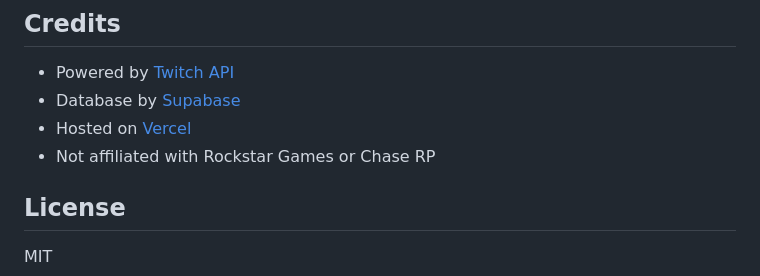
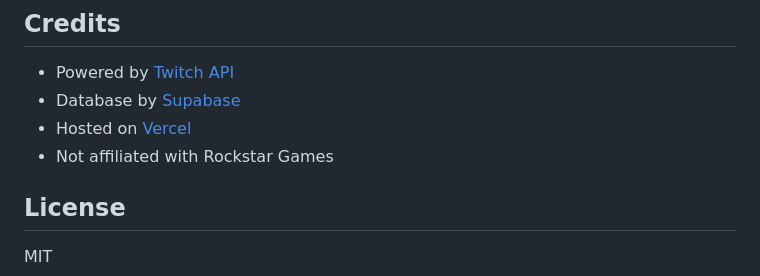
Before and after one commit to SNLabat/ChaseRPStreams, a Markdown page: README.md, the part around the change. Drawn GitHub-style.

Commit message:
Affiliations updated

```diff
--- a/README.md
+++ b/README.md
@@ -307,7 +307,7 @@ The `vercel.json` configures function timeouts and cron:
 - Powered by [Twitch API](https://dev.twitch.tv/)
 - Database by [Supabase](https://supabase.com/)
 - Hosted on [Vercel](https://vercel.com/)
-- Not affiliated with Rockstar Games or Chase RP
+- Not affiliated with Rockstar Games
 
 ## License
 
```
